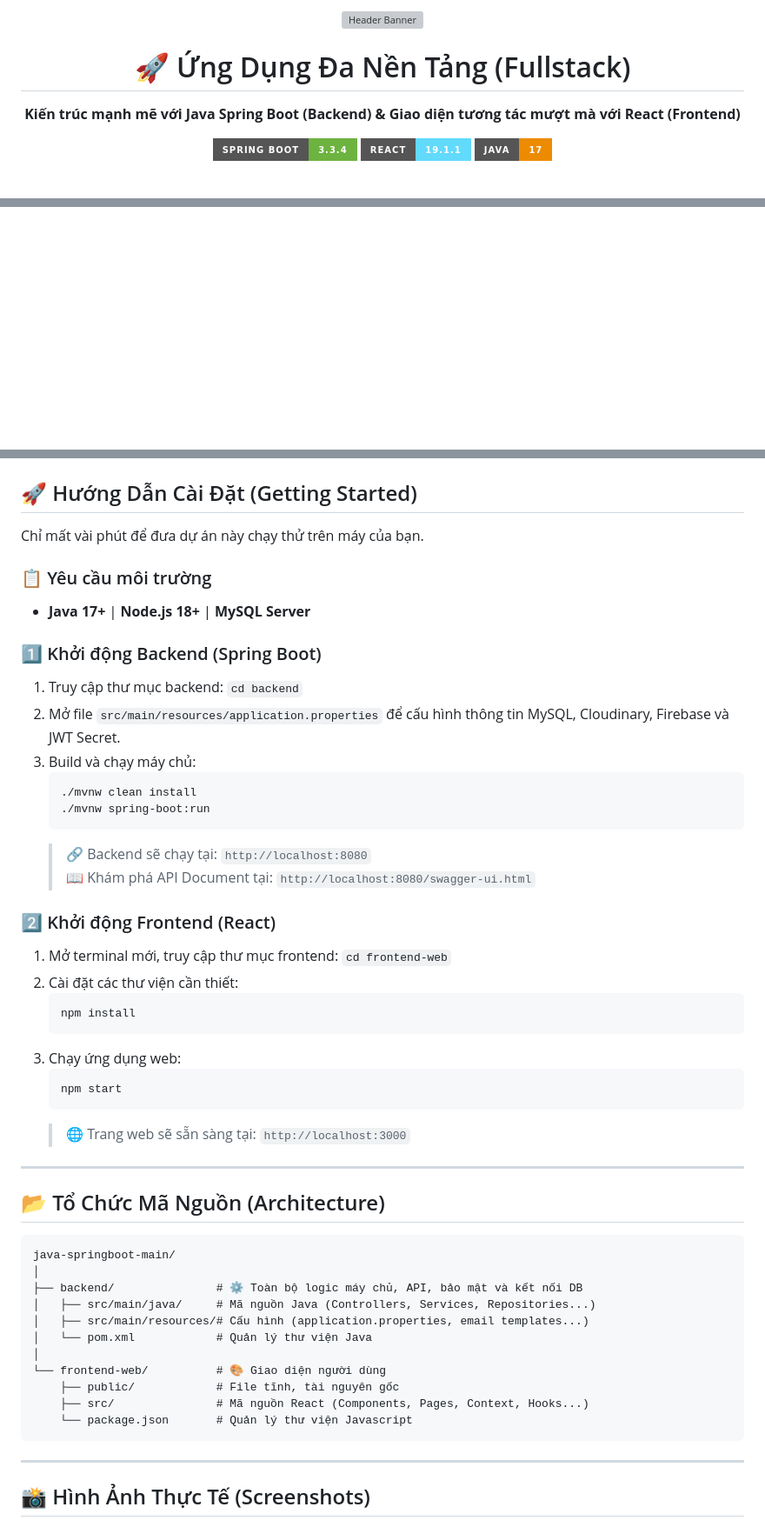
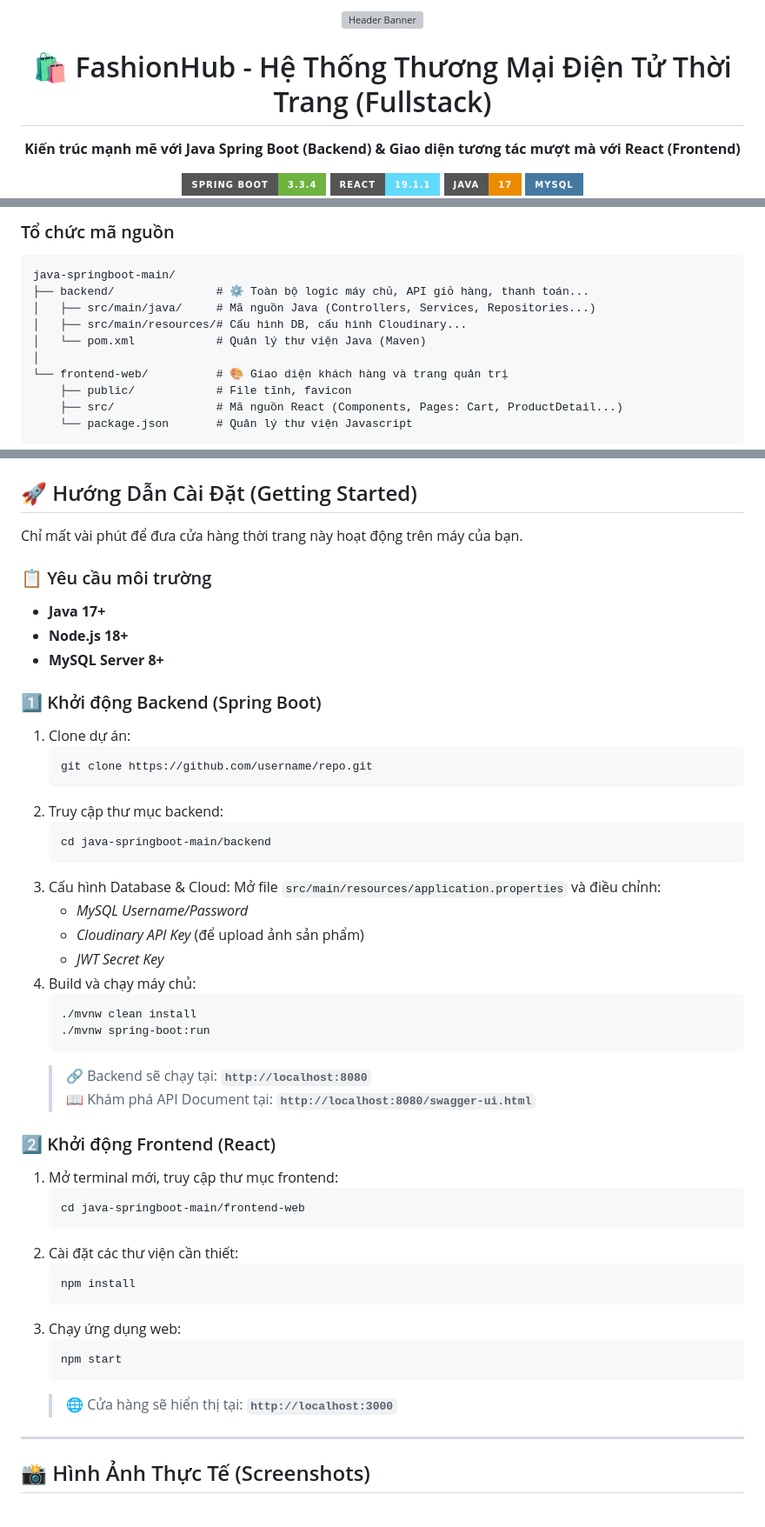
Before and after one commit to Baodz264/java-springboot, a Markdown page: README.md, 3 parts joined by grey strips. Shown at 87% size. Rendered like a GitHub page; badges without logos; blank space fills up the shorter version; grey boxes are pictures that could not be loaded.

Commit message:
Revise README for FashionHub project
Updated project name and description in README. Added badges and improved formatting.

````diff
--- a/README.md
+++ b/README.md
@@ -3,3 +3,3 @@
 
-  <h1>🚀 Ứng Dụng Đa Nền Tảng (Fullstack)</h1>
+  <h1 align="center">🛍️ FashionHub - Hệ Thống Thương Mại Điện Tử Thời Trang (Fullstack)</h1>
 
@@ -53,0 +99,14 @@ Dự án này là một hệ thống web hiện đại, được xây dựng v
+### Tổ chức mã nguồn
+```text
+java-springboot-main/
+├── backend/               # ⚙️ Toàn bộ logic máy chủ, API giỏ hàng, thanh toán...
+│   ├── src/main/java/     # Mã nguồn Java (Controllers, Services, Repositories...)
+│   ├── src/main/resources/# Cấu hình DB, cấu hình Cloudinary...
+│   └── pom.xml            # Quản lý thư viện Java (Maven)
+│
+└── frontend-web/          # 🎨 Giao diện khách hàng và trang quản trị
+    ├── public/            # File tĩnh, favicon
+    ├── src/               # Mã nguồn React (Components, Pages: Cart, ProductDetail...)
+    └── package.json       # Quản lý thư viện Javascript
+```
+
@@ -54,24 +114,39 @@ Dự án này là một hệ thống web hiện đại, được xây dựng v
 
 ## 🚀 Hướng Dẫn Cài Đặt (Getting Started)
 
-Chỉ mất vài phút để đưa dự án này chạy thử trên máy của bạn.
+Chỉ mất vài phút để đưa cửa hàng thời trang này hoạt động trên máy của bạn.
 
 ### 📋 Yêu cầu môi trường
-- **Java 17+** | **Node.js 18+** | **MySQL Server**
+- **Java 17+**
+- **Node.js 18+**
+- **MySQL Server 8+**
 
 ### 1️⃣ Khởi động Backend (Spring Boot)
-1. Truy cập thư mục backend: `cd backend`
-2. Mở file `src/main/resources/application.properties` để cấu hình thông tin MySQL, Cloudinary, Firebase và JWT Secret.
-3. Build và chạy máy chủ:
+1. Clone dự án:
+   ```bash
+   git clone https://github.com/username/repo.git
+   ```
+2. Truy cập thư mục backend:
+   ```bash
+   cd java-springboot-main/backend
+   ```
+3. Cấu hình Database & Cloud: Mở file `src/main/resources/application.properties` và điều chỉnh:
+   - *MySQL Username/Password*
+   - *Cloudinary API Key* (để upload ảnh sản phẩm)
+   - *JWT Secret Key*
+4. Build và chạy máy chủ:
    ```bash
    ./mvnw clean install
    ./mvnw spring-boot:run
    ```
-   > 🔗 Backend sẽ chạy tại: `http://localhost:8080` <br>
-   > 📖 Khám phá API Document tại: `http://localhost:8080/swagger-ui.html`
+   > 🔗 Backend sẽ chạy tại: **`http://localhost:8080`** <br>
+   > 📖 Khám phá API Document tại: **`http://localhost:8080/swagger-ui.html`**
 
 ### 2️⃣ Khởi động Frontend (React)
-1. Mở terminal mới, truy cập thư mục frontend: `cd frontend-web`
+1. Mở terminal mới, truy cập thư mục frontend:
+   ```bash
+   cd java-springboot-main/frontend-web
+   ```
 2. Cài đặt các thư viện cần thiết:
    ```bash
    npm install
@@ -80,27 +155,9 @@ Chỉ mất vài phút để đưa dự án này chạy thử trên máy của b
    ```bash
    npm start
    ```
-   > 🌐 Trang web sẽ sẵn sàng tại: `http://localhost:3000`
+   > 🌐 Cửa hàng sẽ hiển thị tại: **`http://localhost:3000`**
 
----
-
-## 📂 Tổ Chức Mã Nguồn (Architecture)
-
-```text
-java-springboot-main/
-│
-├── backend/               # ⚙️ Toàn bộ logic máy chủ, API, bảo mật và kết nối DB
-│   ├── src/main/java/     # Mã nguồn Java (Controllers, Services, Repositories...)
-│   ├── src/main/resources/# Cấu hình (application.properties, email templates...)
-│   └── pom.xml            # Quản lý thư viện Java
-│
-└── frontend-web/          # 🎨 Giao diện người dùng
-    ├── public/            # File tĩnh, tài nguyên gốc
-    ├── src/               # Mã nguồn React (Components, Pages, Context, Hooks...)
-    └── package.json       # Quản lý thư viện Javascript
-```
-
----
+<hr />
 
 ## 📸 Hình Ảnh Thực Tế (Screenshots)
 
````
Also changed, not shown: other parts of README.md (+109 -30 lines).
